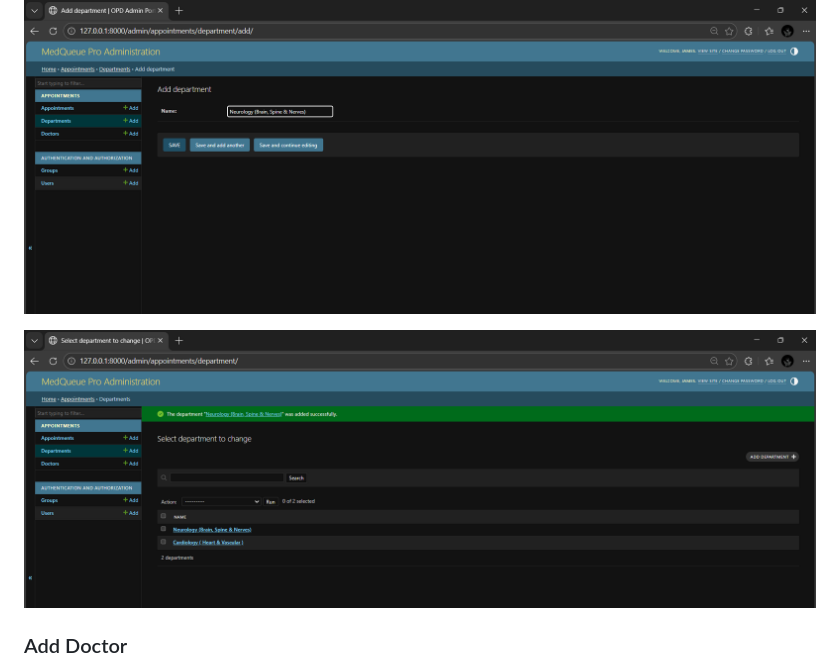
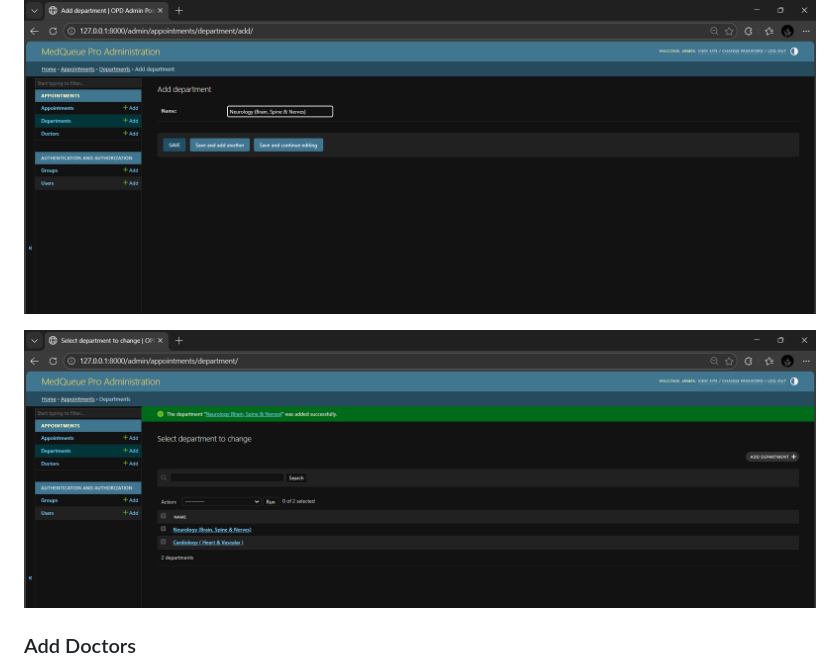
Before and after one commit to KAVINPRABHAKAR/Hospital_Appointment_Management_System, a Markdown page: README.md, the part around one of its changes. GitHub-like rendering.

Commit message:
modified

```diff
--- a/README.md
+++ b/README.md
@@ -187,11 +194,16 @@ The Hospital Appointment Management System is designed to simplify the process o
 ![Project Output](Output_Screenshots/admin3.png)
+
 
 
 ![Project Output](Output_Screenshots/admin4.png)
 
 
 
-### Add Doctor
+
+
+
+### Add Doctors
+
 
 
 ![Project Output](Output_Screenshots/admin5.png)
```
Also changed, not shown: other parts of README.md (+55 -0 lines).
